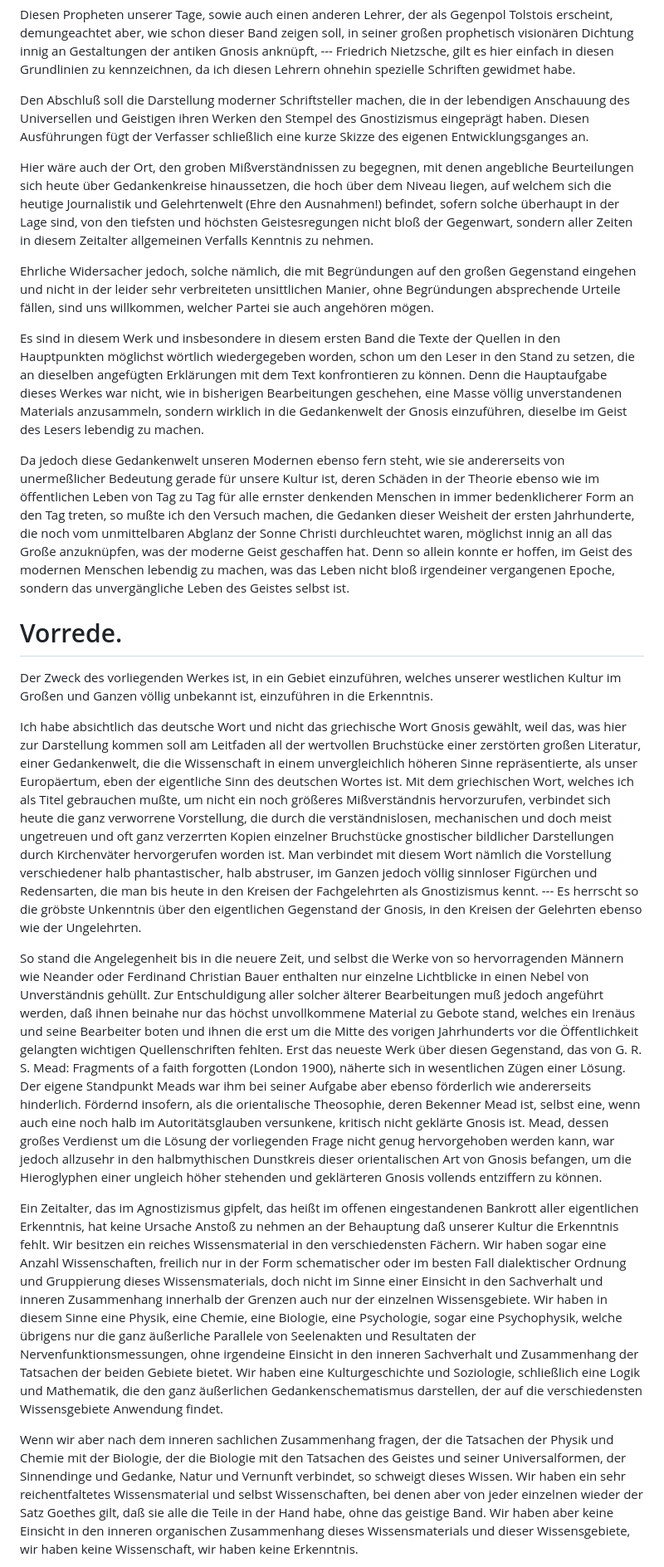
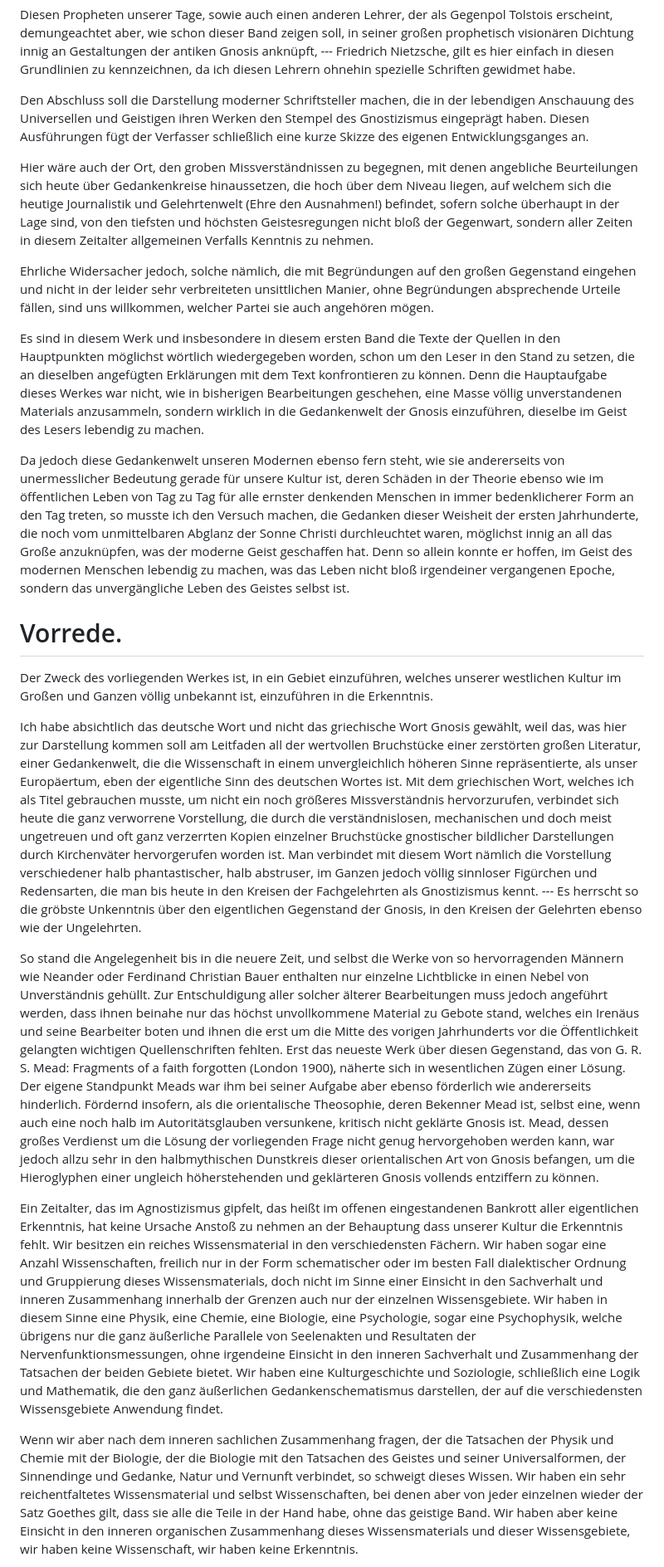
Before and after one commit to solaranamnesis/eugen-heinrich-schmitt, a Markdown page: die-gnosis/full-text-german.md, the part around the change printed below. Shown: that part at 83% size. Drawn GitHub-style.

```diff
--- a/die-gnosis/full-text-german.md
+++ b/die-gnosis/full-text-german.md
@@ -50,25 +50,25 @@ Von hoher Bedeutung sind auch die gnostisch fundierten russischen Sekten, unter
 
 Diesen Propheten unserer Tage, sowie auch einen anderen Lehrer, der als Gegenpol Tolstois erscheint, demungeachtet aber, wie schon dieser Band zeigen soll, in seiner großen prophetisch visionären Dichtung innig an Gestaltungen der antiken Gnosis anknüpft, --- Friedrich Nietzsche, gilt es hier einfach in diesen Grundlinien zu kennzeichnen, da ich diesen Lehrern ohnehin spezielle Schriften gewidmet habe.
 
-Den Abschluß soll die Darstellung moderner Schriftsteller machen, die in der lebendigen Anschauung des Universellen und Geistigen ihren Werken den Stempel des Gnostizismus eingeprägt haben. Diesen Ausführungen fügt der Verfasser schließlich eine kurze Skizze des eigenen Entwicklungsganges an.
+Den Abschluss soll die Darstellung moderner Schriftsteller machen, die in der lebendigen Anschauung des Universellen und Geistigen ihren Werken den Stempel des Gnostizismus eingeprägt haben. Diesen Ausführungen fügt der Verfasser schließlich eine kurze Skizze des eigenen Entwicklungsganges an.
 
-Hier wäre auch der Ort, den groben Mißverständnissen zu begegnen, mit denen angebliche Beurteilungen sich heute über Gedankenkreise hinaussetzen, die hoch über dem Niveau liegen, auf welchem sich die heutige Journalistik und Gelehrtenwelt (Ehre den Ausnahmen!) befindet, sofern solche überhaupt in der Lage sind, von den tiefsten und höchsten Geistesregungen nicht bloß der Gegenwart, sondern aller Zeiten in diesem Zeitalter allgemeinen Verfalls Kenntnis zu nehmen.
+Hier wäre auch der Ort, den groben Missverständnissen zu begegnen, mit denen angebliche Beurteilungen sich heute über Gedankenkreise hinaussetzen, die hoch über dem Niveau liegen, auf welchem sich die heutige Journalistik und Gelehrtenwelt (Ehre den Ausnahmen!) befindet, sofern solche überhaupt in der Lage sind, von den tiefsten und höchsten Geistesregungen nicht bloß der Gegenwart, sondern aller Zeiten in diesem Zeitalter allgemeinen Verfalls Kenntnis zu nehmen.
 
 Ehrliche Widersacher jedoch, solche nämlich, die mit Begründungen auf den großen Gegenstand eingehen und nicht in der leider sehr verbreiteten unsittlichen Manier, ohne Begründungen absprechende Urteile fällen, sind uns willkommen, welcher Partei sie auch angehören mögen.
 
 Es sind in diesem Werk und insbesondere in diesem ersten Band die Texte der Quellen in den Hauptpunkten möglichst wörtlich wiedergegeben worden, schon um den Leser in den Stand zu setzen, die an dieselben angefügten Erklärungen mit dem Text konfrontieren zu können. Denn die Hauptaufgabe dieses Werkes war nicht, wie in bisherigen Bearbeitungen geschehen, eine Masse völlig unverstandenen Materials anzusammeln, sondern wirklich in die Gedankenwelt der Gnosis einzuführen, dieselbe im Geist des Lesers lebendig zu machen.
 
-Da jedoch diese Gedankenwelt unseren Modernen ebenso fern steht, wie sie andererseits von unermeßlicher Bedeutung gerade für unsere Kultur ist, deren Schäden in der Theorie ebenso wie im öffentlichen Leben von Tag zu Tag für alle ernster denkenden Menschen in immer bedenklicherer Form an den Tag treten, so mußte ich den Versuch machen, die Gedanken dieser Weisheit der ersten Jahrhunderte, die noch vom unmittelbaren Abglanz der Sonne Christi durchleuchtet waren, möglichst innig an all das Große anzuknüpfen, was der moderne Geist geschaffen hat. Denn so allein konnte er hoffen, im Geist des modernen Menschen lebendig zu machen, was das Leben nicht bloß irgendeiner vergangenen Epoche, sondern das unvergängliche Leben des Geistes selbst ist.
+Da jedoch diese Gedankenwelt unseren Modernen ebenso fern steht, wie sie andererseits von unermesslicher Bedeutung gerade für unsere Kultur ist, deren Schäden in der Theorie ebenso wie im öffentlichen Leben von Tag zu Tag für alle ernster denkenden Menschen in immer bedenklicherer Form an den Tag treten, so musste ich den Versuch machen, die Gedanken dieser Weisheit der ersten Jahrhunderte, die noch vom unmittelbaren Abglanz der Sonne Christi durchleuchtet waren, möglichst innig an all das Große anzuknüpfen, was der moderne Geist geschaffen hat. Denn so allein konnte er hoffen, im Geist des modernen Menschen lebendig zu machen, was das Leben nicht bloß irgendeiner vergangenen Epoche, sondern das unvergängliche Leben des Geistes selbst ist.
 
 # Vorrede.
 
 Der Zweck des vorliegenden Werkes ist, in ein Gebiet einzuführen, welches unserer westlichen Kultur im Großen und Ganzen völlig unbekannt ist, einzuführen in die Erkenntnis.
 
-Ich habe absichtlich das deutsche Wort und nicht das griechische Wort Gnosis gewählt, weil das, was hier zur Darstellung kommen soll am Leitfaden all der wertvollen Bruchstücke einer zerstörten großen Literatur, einer Gedankenwelt, die die Wissenschaft in einem unvergleichlich höheren Sinne repräsentierte, als unser Europäertum, eben der eigentliche Sinn des deutschen Wortes ist. Mit dem griechischen Wort, welches ich als Titel gebrauchen mußte, um nicht ein noch größeres Mißverständnis hervorzurufen, verbindet sich heute die ganz verworrene Vorstellung, die durch die verständnislosen, mechanischen und doch meist ungetreuen und oft ganz verzerrten Kopien einzelner Bruchstücke gnostischer bildlicher Darstellungen durch Kirchenväter hervorgerufen worden ist. Man verbindet mit diesem Wort nämlich die Vorstellung verschiedener halb phantastischer, halb abstruser, im Ganzen jedoch völlig sinnloser Figürchen und Redensarten, die man bis heute in den Kreisen der Fachgelehrten als Gnostizismus kennt. --- Es herrscht so die gröbste Unkenntnis über den eigentlichen Gegenstand der Gnosis, in den Kreisen der Gelehrten ebenso wie der Ungelehrten.
+Ich habe absichtlich das deutsche Wort und nicht das griechische Wort Gnosis gewählt, weil das, was hier zur Darstellung kommen soll am Leitfaden all der wertvollen Bruchstücke einer zerstörten großen Literatur, einer Gedankenwelt, die die Wissenschaft in einem unvergleichlich höheren Sinne repräsentierte, als unser Europäertum, eben der eigentliche Sinn des deutschen Wortes ist. Mit dem griechischen Wort, welches ich als Titel gebrauchen musste, um nicht ein noch größeres Missverständnis hervorzurufen, verbindet sich heute die ganz verworrene Vorstellung, die durch die verständnislosen, mechanischen und doch meist ungetreuen und oft ganz verzerrten Kopien einzelner Bruchstücke gnostischer bildlicher Darstellungen durch Kirchenväter hervorgerufen worden ist. Man verbindet mit diesem Wort nämlich die Vorstellung verschiedener halb phantastischer, halb abstruser, im Ganzen jedoch völlig sinnloser Figürchen und Redensarten, die man bis heute in den Kreisen der Fachgelehrten als Gnostizismus kennt. --- Es herrscht so die gröbste Unkenntnis über den eigentlichen Gegenstand der Gnosis, in den Kreisen der Gelehrten ebenso wie der Ungelehrten.
 
-So stand die Angelegenheit bis in die neuere Zeit, und selbst die Werke von so hervorragenden Männern wie Neander oder Ferdinand Christian Bauer enthalten nur einzelne Lichtblicke in einen Nebel von Unverständnis gehüllt. Zur Entschuldigung aller solcher älterer Bearbeitungen muß jedoch angeführt werden, daß ihnen beinahe nur das höchst unvollkommene Material zu Gebote stand, welches ein Irenäus und seine Bearbeiter boten und ihnen die erst um die Mitte des vorigen Jahrhunderts vor die Öffentlichkeit gelangten wichtigen Quellenschriften fehlten. Erst das neueste Werk über diesen Gegenstand, das von G. R. S. Mead: Fragments of a faith forgotten (London 1900), näherte sich in wesentlichen Zügen einer Lösung. Der eigene Standpunkt Meads war ihm bei seiner Aufgabe aber ebenso förderlich wie andererseits hinderlich. Fördernd insofern, als die orientalische Theosophie, deren Bekenner Mead ist, selbst eine, wenn auch eine noch halb im Autoritätsglauben versunkene, kritisch nicht geklärte Gnosis ist. Mead, dessen großes Verdienst um die Lösung der vorliegenden Frage nicht genug hervorgehoben werden kann, war jedoch allzusehr in den halbmythischen Dunstkreis dieser orientalischen Art von Gnosis befangen, um die Hieroglyphen einer ungleich höher stehenden und geklärteren Gnosis vollends entziffern zu können.
+So stand die Angelegenheit bis in die neuere Zeit, und selbst die Werke von so hervorragenden Männern wie Neander oder Ferdinand Christian Bauer enthalten nur einzelne Lichtblicke in einen Nebel von Unverständnis gehüllt. Zur Entschuldigung aller solcher älterer Bearbeitungen muss jedoch angeführt werden, dass ihnen beinahe nur das höchst unvollkommene Material zu Gebote stand, welches ein Irenäus und seine Bearbeiter boten und ihnen die erst um die Mitte des vorigen Jahrhunderts vor die Öffentlichkeit gelangten wichtigen Quellenschriften fehlten. Erst das neueste Werk über diesen Gegenstand, das von G. R. S. Mead: Fragments of a faith forgotten (London 1900), näherte sich in wesentlichen Zügen einer Lösung. Der eigene Standpunkt Meads war ihm bei seiner Aufgabe aber ebenso förderlich wie andererseits hinderlich. Fördernd insofern, als die orientalische Theosophie, deren Bekenner Mead ist, selbst eine, wenn auch eine noch halb im Autoritätsglauben versunkene, kritisch nicht geklärte Gnosis ist. Mead, dessen großes Verdienst um die Lösung der vorliegenden Frage nicht genug hervorgehoben werden kann, war jedoch allzu sehr in den halbmythischen Dunstkreis dieser orientalischen Art von Gnosis befangen, um die Hieroglyphen einer ungleich höherstehenden und geklärteren Gnosis vollends entziffern zu können.
 
-Ein Zeitalter, das im Agnostizismus gipfelt, das heißt im offenen eingestandenen Bankrott aller eigentlichen Erkenntnis, hat keine Ursache Anstoß zu nehmen an der Behauptung daß unserer Kultur die Erkenntnis fehlt. Wir besitzen ein reiches Wissensmaterial in den verschiedensten Fächern. Wir haben sogar eine Anzahl Wissenschaften, freilich nur in der Form schematischer oder im besten Fall dialektischer Ordnung und Gruppierung dieses Wissensmaterials, doch nicht im Sinne einer Einsicht in den Sachverhalt und inneren Zusammenhang innerhalb der Grenzen auch nur der einzelnen Wissensgebiete. Wir haben in diesem Sinne eine Physik, eine Chemie, eine Biologie, eine Psychologie, sogar eine Psychophysik, welche übrigens nur die ganz äußerliche Parallele von Seelenakten und Resultaten der Nervenfunktionsmessungen, ohne irgendeine Einsicht in den inneren Sachverhalt und Zusammenhang der Tatsachen der beiden Gebiete bietet. Wir haben eine Kulturgeschichte und Soziologie, schließlich eine Logik und Mathematik, die den ganz äußerlichen Gedankenschematismus darstellen, der auf die verschiedensten Wissensgebiete Anwendung findet.
+Ein Zeitalter, das im Agnostizismus gipfelt, das heißt im offenen eingestandenen Bankrott aller eigentlichen Erkenntnis, hat keine Ursache Anstoß zu nehmen an der Behauptung dass unserer Kultur die Erkenntnis fehlt. Wir besitzen ein reiches Wissensmaterial in den verschiedensten Fächern. Wir haben sogar eine Anzahl Wissenschaften, freilich nur in der Form schematischer oder im besten Fall dialektischer Ordnung und Gruppierung dieses Wissensmaterials, doch nicht im Sinne einer Einsicht in den Sachverhalt und inneren Zusammenhang innerhalb der Grenzen auch nur der einzelnen Wissensgebiete. Wir haben in diesem Sinne eine Physik, eine Chemie, eine Biologie, eine Psychologie, sogar eine Psychophysik, welche übrigens nur die ganz äußerliche Parallele von Seelenakten und Resultaten der Nervenfunktionsmessungen, ohne irgendeine Einsicht in den inneren Sachverhalt und Zusammenhang der Tatsachen der beiden Gebiete bietet. Wir haben eine Kulturgeschichte und Soziologie, schließlich eine Logik und Mathematik, die den ganz äußerlichen Gedankenschematismus darstellen, der auf die verschiedensten Wissensgebiete Anwendung findet.
 
-Wenn wir aber nach dem inneren sachlichen Zusammenhang fragen, der die Tatsachen der Physik und Chemie mit der Biologie, der die Biologie mit den Tatsachen des Geistes und seiner Universalformen, der Sinnendinge und Gedanke, Natur und Vernunft verbindet, so schweigt dieses Wissen. Wir haben ein sehr reichentfaltetes Wissensmaterial und selbst Wissenschaften, bei denen aber von jeder einzelnen wieder der Satz Goethes gilt, daß sie alle die Teile in der Hand habe, ohne das geistige Band. Wir haben aber keine Einsicht in den inneren organischen Zusammenhang dieses Wissensmaterials und dieser Wissensgebiete, wir haben keine Wissenschaft, wir haben keine Erkenntnis.
+Wenn wir aber nach dem inneren sachlichen Zusammenhang fragen, der die Tatsachen der Physik und Chemie mit der Biologie, der die Biologie mit den Tatsachen des Geistes und seiner Universalformen, der Sinnendinge und Gedanke, Natur und Vernunft verbindet, so schweigt dieses Wissen. Wir haben ein sehr reichentfaltetes Wissensmaterial und selbst Wissenschaften, bei denen aber von jeder einzelnen wieder der Satz Goethes gilt, dass sie alle die Teile in der Hand habe, ohne das geistige Band. Wir haben aber keine Einsicht in den inneren organischen Zusammenhang dieses Wissensmaterials und dieser Wissensgebiete, wir haben keine Wissenschaft, wir haben keine Erkenntnis.
 
```
Also changed, not shown: other parts of die-gnosis/full-text-german.md (+58 -58 lines).
